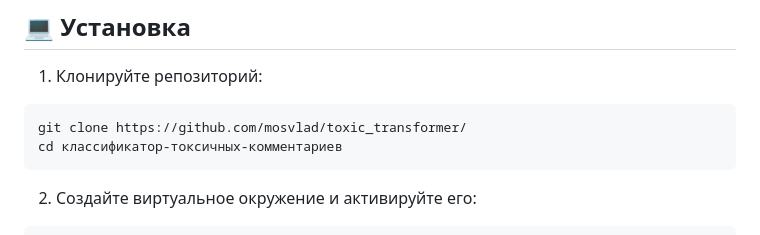
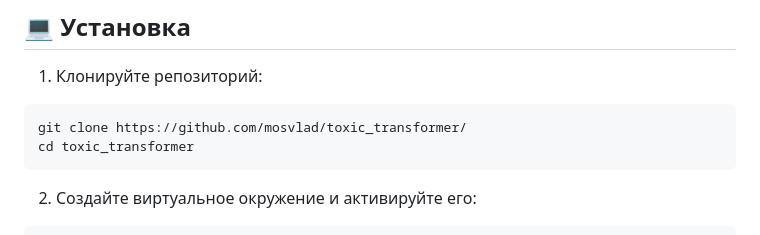
Before and after one commit to mosvlad/toxic_transformer, a Markdown page: README.md, the part around the change. GitHub-like rendering.

````diff
--- a/README.md
+++ b/README.md
@@ -42,7 +42,7 @@
 1. Клонируйте репозиторий:
 ```bash
 git clone https://github.com/mosvlad/toxic_transformer/
-cd классификатор-токсичных-комментариев
+cd toxic_transformer
 ```
 
 2. Создайте виртуальное окружение и активируйте его:
````
